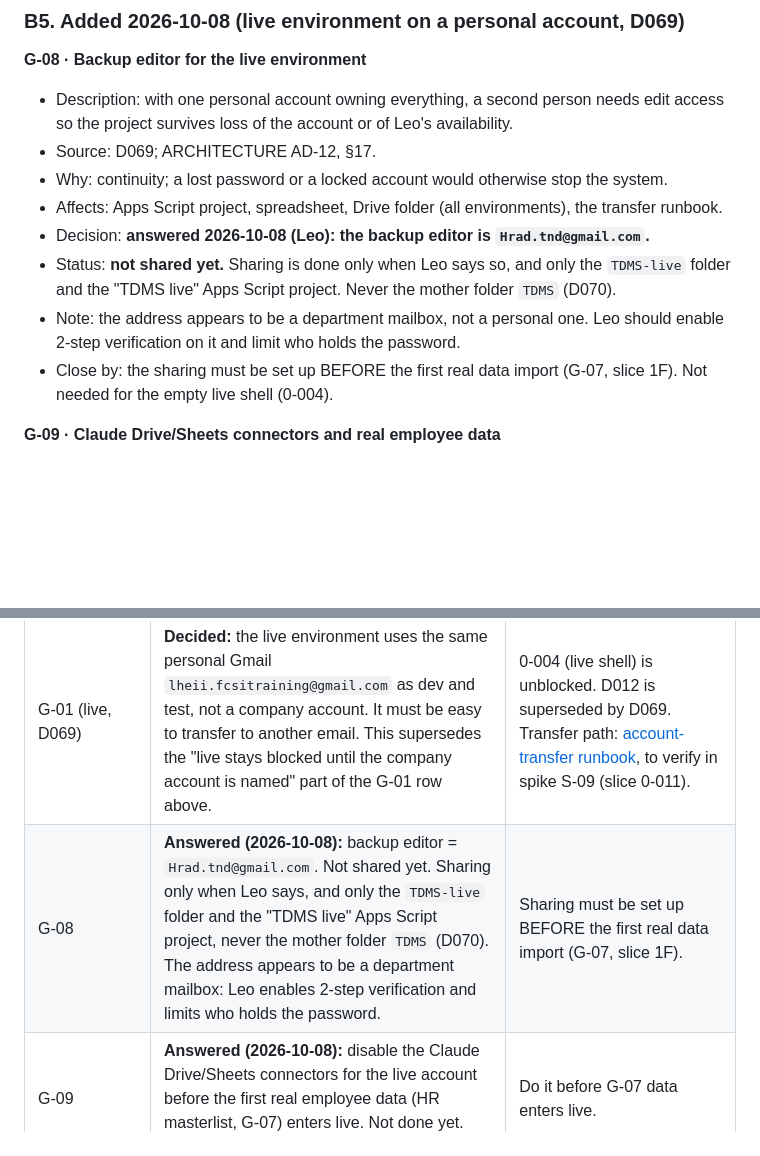
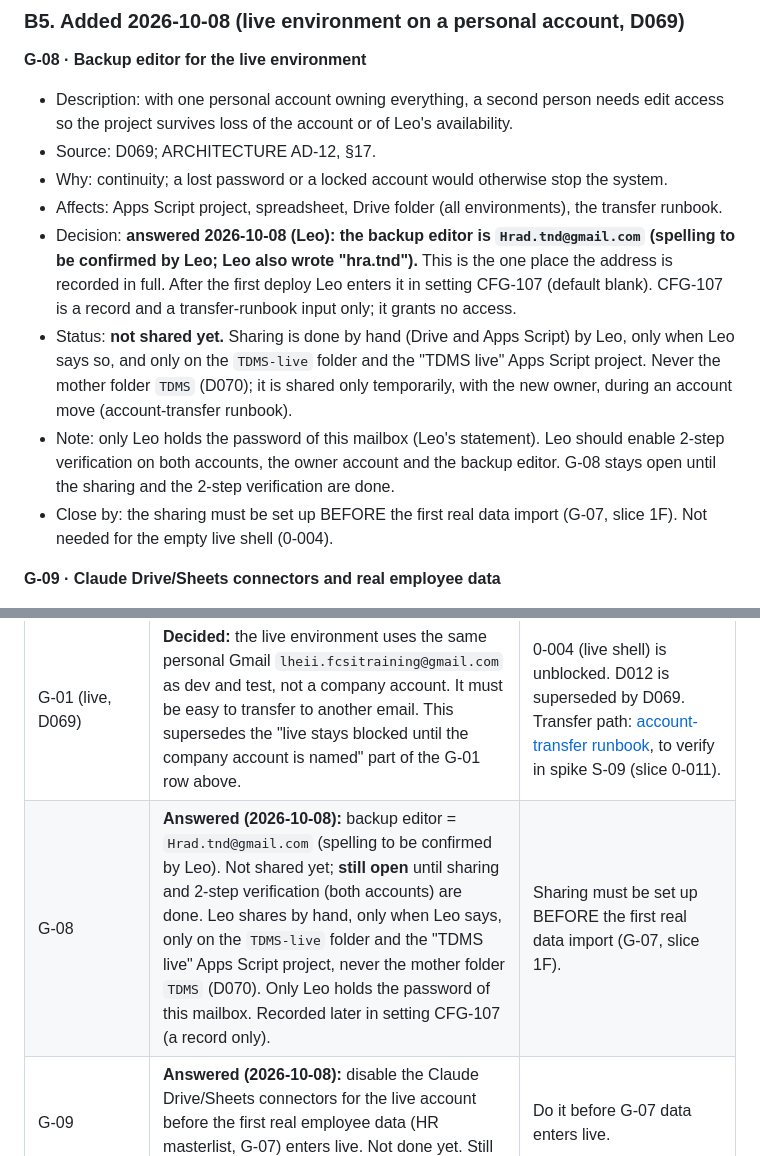
Before and after one commit to lheiiyy/TDMS, a Markdown page: docs/DECISION-GATE.md, 2 parts joined by grey strips. Drawn GitHub-style; blank space fills up the shorter version.

Commit message:
docs: G-08 and account-transfer runbook, backup editor access limited to TDMS-live (D070)
Co-Authored-By: Claude Sonnet 5.5 <noreply@anthropic.com>
Claude-Session: https://claude.ai/code/session_01Svnjk29b7hmhQCKNJwLvyU

```diff
--- a/docs/DECISION-GATE.md
+++ b/docs/DECISION-GATE.md
@@ -140,9 +140,9 @@ Checked against: Handover (D1–D68, §3, §9, §10, §11), Plan Audit, and the
 - Source: D069; ARCHITECTURE AD-12, §17.
 - Why: continuity; a lost password or a locked account would otherwise stop the system.
 - Affects: Apps Script project, spreadsheet, Drive folder (all environments), the transfer runbook.
-- Decision: **answered 2026-10-08 (Leo): the backup editor is `Hrad.tnd@gmail.com`.**
-- Status: **not shared yet.** Sharing is done only when Leo says so, and only the `TDMS-live` folder and the "TDMS live" Apps Script project. Never the mother folder `TDMS` (D070).
-- Note: the address appears to be a department mailbox, not a personal one. Leo should enable 2-step verification on it and limit who holds the password.
+- Decision: **answered 2026-10-08 (Leo): the backup editor is `Hrad.tnd@gmail.com` (spelling to be confirmed by Leo; Leo also wrote "hra.tnd").** This is the one place the address is recorded in full. After the first deploy Leo enters it in setting CFG-107 (default blank). CFG-107 is a record and a transfer-runbook input only; it grants no access.
+- Status: **not shared yet.** Sharing is done by hand (Drive and Apps Script) by Leo, only when Leo says so, and only on the `TDMS-live` folder and the "TDMS live" Apps Script project. Never the mother folder `TDMS` (D070); it is shared only temporarily, with the new owner, during an account move (account-transfer runbook).
+- Note: only Leo holds the password of this mailbox (Leo's statement). Leo should enable 2-step verification on both accounts, the owner account and the backup editor. G-08 stays open until the sharing and the 2-step verification are done.
 - Close by: the sharing must be set up BEFORE the first real data import (G-07, slice 1F). Not needed for the empty live shell (0-004).
 
 **G-09 · Claude Drive/Sheets connectors and real employee data**
@@ -205,5 +205,5 @@ Also tick §11 item 1 as resolved: D2/§3/§9 already settle Store Head and Area
 | PROP-006 / CD-38 | **Approved:** each result stores one bundle-version stamp (DM-A0, DM-A1..A12). | Slice 3-002 unblocked. |
 | G-05 | **Pending, method decided (2026-10-08): guided review.** The planner gives Leo a short summary per part of DATA-MODEL plus a question checklist; Leo approves after. DATA-MODEL is **not** approved. | Slice 2-001 stays blocked until Leo approves. |
 | G-01 (live, D069) | **Decided:** the live environment uses the same personal Gmail `lheii.fcsitraining@gmail.com` as dev and test, not a company account. It must be easy to transfer to another email. This supersedes the "live stays blocked until the company account is named" part of the G-01 row above. | 0-004 (live shell) is unblocked. D012 is superseded by D069. Transfer path: [account-transfer runbook](runbooks/account-transfer.md), to verify in spike S-09 (slice 0-011). |
-| G-08 | **Answered (2026-10-08):** backup editor = `Hrad.tnd@gmail.com`. Not shared yet. Sharing only when Leo says, and only the `TDMS-live` folder and the "TDMS live" Apps Script project, never the mother folder `TDMS` (D070). The address appears to be a department mailbox: Leo enables 2-step verification and limits who holds the password. | Sharing must be set up BEFORE the first real data import (G-07, slice 1F). |
+| G-08 | **Answered (2026-10-08):** backup editor = `Hrad.tnd@gmail.com` (spelling to be confirmed by Leo). Not shared yet; **still open** until sharing and 2-step verification (both accounts) are done. Leo shares by hand, only when Leo says, only on the `TDMS-live` folder and the "TDMS live" Apps Script project, never the mother folder `TDMS` (D070). Only Leo holds the password of this mailbox. Recorded later in setting CFG-107 (a record only). | Sharing must be set up BEFORE the first real data import (G-07, slice 1F). |
 | G-09 | **Answered (2026-10-08):** disable the Claude Drive/Sheets connectors for the live account before the first real employee data (HR masterlist, G-07) enters live. Not done yet. Still no real data in live before slice 2-006. | Do it before G-07 data enters live. |
```
Also changed, not shown: docs/runbooks/account-transfer.md (+2 -2 lines).
